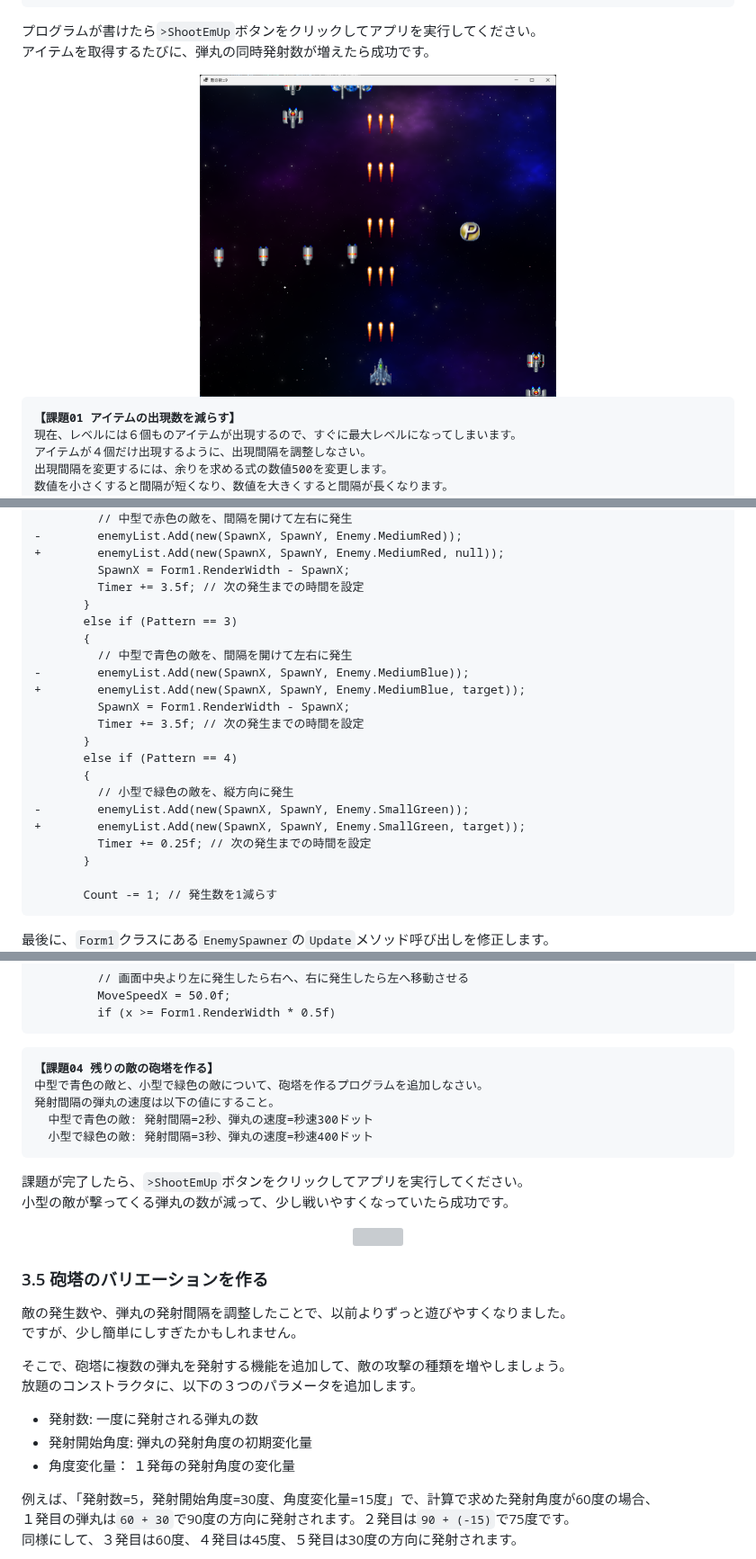
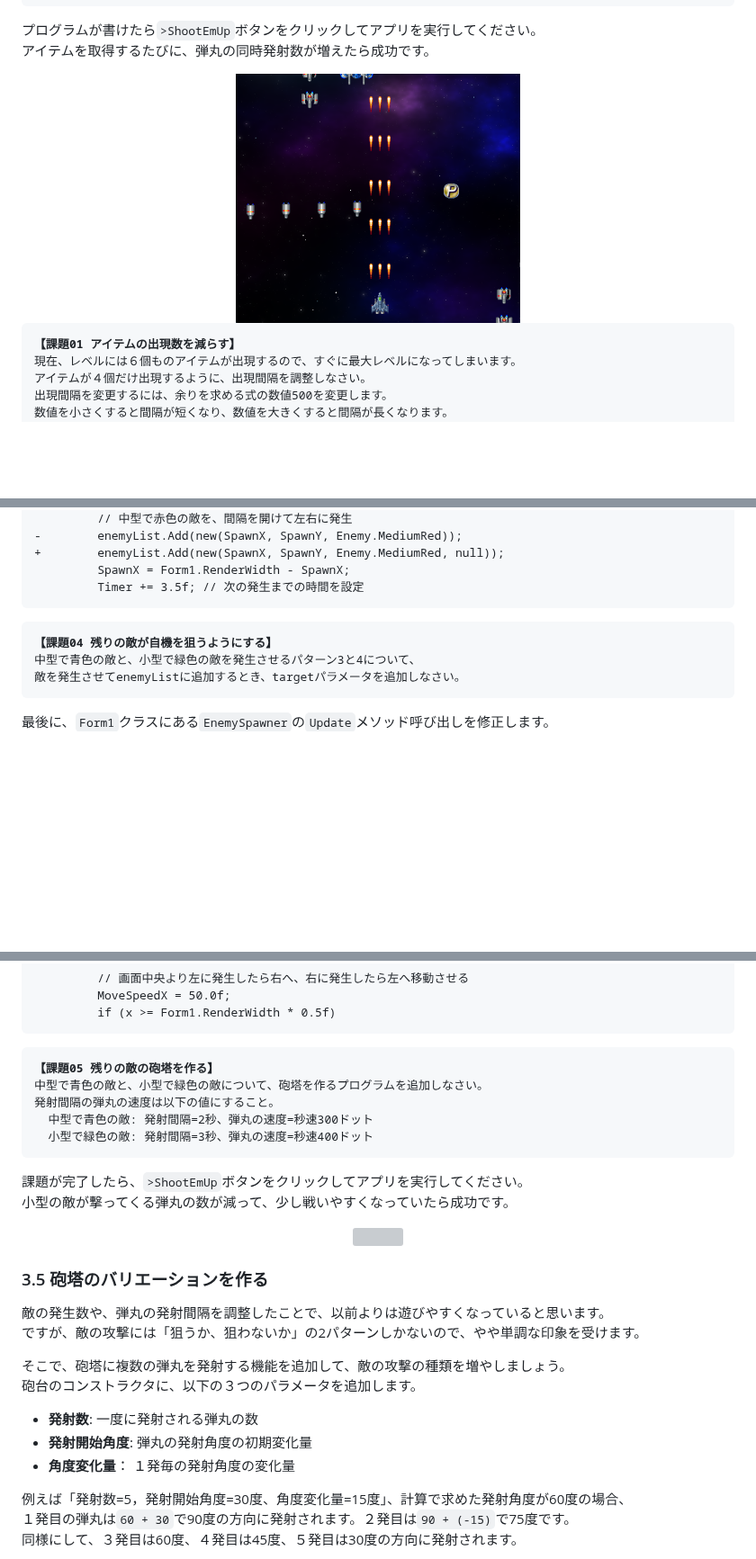
Before and after one commit to tn-mai/CSharp2026, a Markdown page: C#言語_第16回_自機の強化と敵の攻撃.md, 3 parts joined by grey strips. Shown at 90% size. Rendered like a GitHub page; pictures changed too: images/16_power_up.png; blank space fills up the shorter version; grey boxes are pictures that could not be loaded.

````diff
--- a/C#言語_第16回_自機の強化と敵の攻撃.md
+++ b/C#言語_第16回_自機の強化と敵の攻撃.md
@@ -391,7 +399,7 @@
 プログラムが書けたら`>ShootEmUp`ボタンをクリックしてアプリを実行してください。<br>
 アイテムを取得するたびに、弾丸の同時発射数が増えたら成功です。
 
-<div align="center"><img alt="" width="50%" src="images/16_power_up.png" /></div>
+<div align="center"><img alt="" width="40%" src="images/16_power_up.png" /></div>
 
 <pre class="tnmai_assignment">
 <strong>【課題01 アイテムの出現数を減らす】</strong>
@@ -1155,24 +1163,12 @@ C#では、一周の角度を`360`度ではなく、`2π`で表現します。<b
 +        enemyList.Add(new(SpawnX, SpawnY, Enemy.MediumRed, null));
          SpawnX = Form1.RenderWidth - SpawnX;
          Timer += 3.5f; // 次の発生までの時間を設定
-       }
-       else if (Pattern == 3)
-       {
-         // 中型で青色の敵を、間隔を開けて左右に発生
--        enemyList.Add(new(SpawnX, SpawnY, Enemy.MediumBlue));
-+        enemyList.Add(new(SpawnX, SpawnY, Enemy.MediumBlue, target));
-         SpawnX = Form1.RenderWidth - SpawnX;
-         Timer += 3.5f; // 次の発生までの時間を設定
-       }
-       else if (Pattern == 4)
-       {
-         // 小型で緑色の敵を、縦方向に発生
--        enemyList.Add(new(SpawnX, SpawnY, Enemy.SmallGreen));
-+        enemyList.Add(new(SpawnX, SpawnY, Enemy.SmallGreen, target));
-         Timer += 0.25f; // 次の発生までの時間を設定
-       }
-
-       Count -= 1; // 発生数を1減らす
 ```
 
+<pre class="tnmai_assignment">
+<strong>【課題04 残りの敵が自機を狙うようにする】</strong>
+中型で青色の敵と、小型で緑色の敵を発生させるパターン3と4について、
+敵を発生させて<code>enemyList</code>に追加するとき、<code>target</code>パラメータを追加しなさい。
+</pre>
+
 最後に、`Form1`クラスにある`EnemySpawner`の`Update`メソッド呼び出しを修正します。<br>
@@ -1263,7 +1258,7 @@ C#では、一周の角度を`360`度ではなく、`2π`で表現します。<b
 ```
 
 <pre class="tnmai_assignment">
-<strong>【課題04 残りの敵の砲塔を作る】</strong>
+<strong>【課題05 残りの敵の砲塔を作る】</strong>
 中型で青色の敵と、小型で緑色の敵について、砲塔を作るプログラムを追加しなさい。
 発射間隔の弾丸の速度は以下の値にすること。
   中型で青色の敵: 発射間隔=2秒、弾丸の速度=秒速300ドット
@@ -1277,17 +1272,17 @@ C#では、一周の角度を`360`度ではなく、`2π`で表現します。<b
 
 ### 3.5 砲塔のバリエーションを作る
 
-敵の発生数や、弾丸の発射間隔を調整したことで、以前よりずっと遊びやすくなりました。<br>
-ですが、少し簡単にしすぎたかもしれません。
+敵の発生数や、弾丸の発射間隔を調整したことで、以前よりは遊びやすくなっていると思います。<br>
+ですが、敵の攻撃には「狙うか、狙わないか」の2パターンしかないので、やや単調な印象を受けます。
 
 そこで、砲塔に複数の弾丸を発射する機能を追加して、敵の攻撃の種類を増やしましょう。<br>
-放題のコンストラクタに、以下の３つのパラメータを追加します。
+砲台のコンストラクタに、以下の３つのパラメータを追加します。
 
-* 発射数: 一度に発射される弾丸の数
-* 発射開始角度: 弾丸の発射角度の初期変化量
-* 角度変化量： １発毎の発射角度の変化量
+* **発射数**: 一度に発射される弾丸の数
+* **発射開始角度**: 弾丸の発射角度の初期変化量
+* **角度変化量**： １発毎の発射角度の変化量
 
-例えば、「発射数=5，発射開始角度=30度、角度変化量=15度」で、計算で求めた発射角度が60度の場合、<br>
+例えば「発射数=5，発射開始角度=30度、角度変化量=15度」、計算で求めた発射角度が60度の場合、<br>
 １発目の弾丸は`60 + 30`で90度の方向に発射されます。２発目は`90 + (-15)`で75度です。<br>
 同様にして、３発目は60度、４発目は45度、５発目は30度の方向に発射されます。
 
````
Also changed, not shown: other parts of C#言語_第16回_自機の強化と敵の攻撃.md (+150 -122 lines), images/16_game_over.png, images/16_player_is_dead.png, images/16_turret_variant.png.
